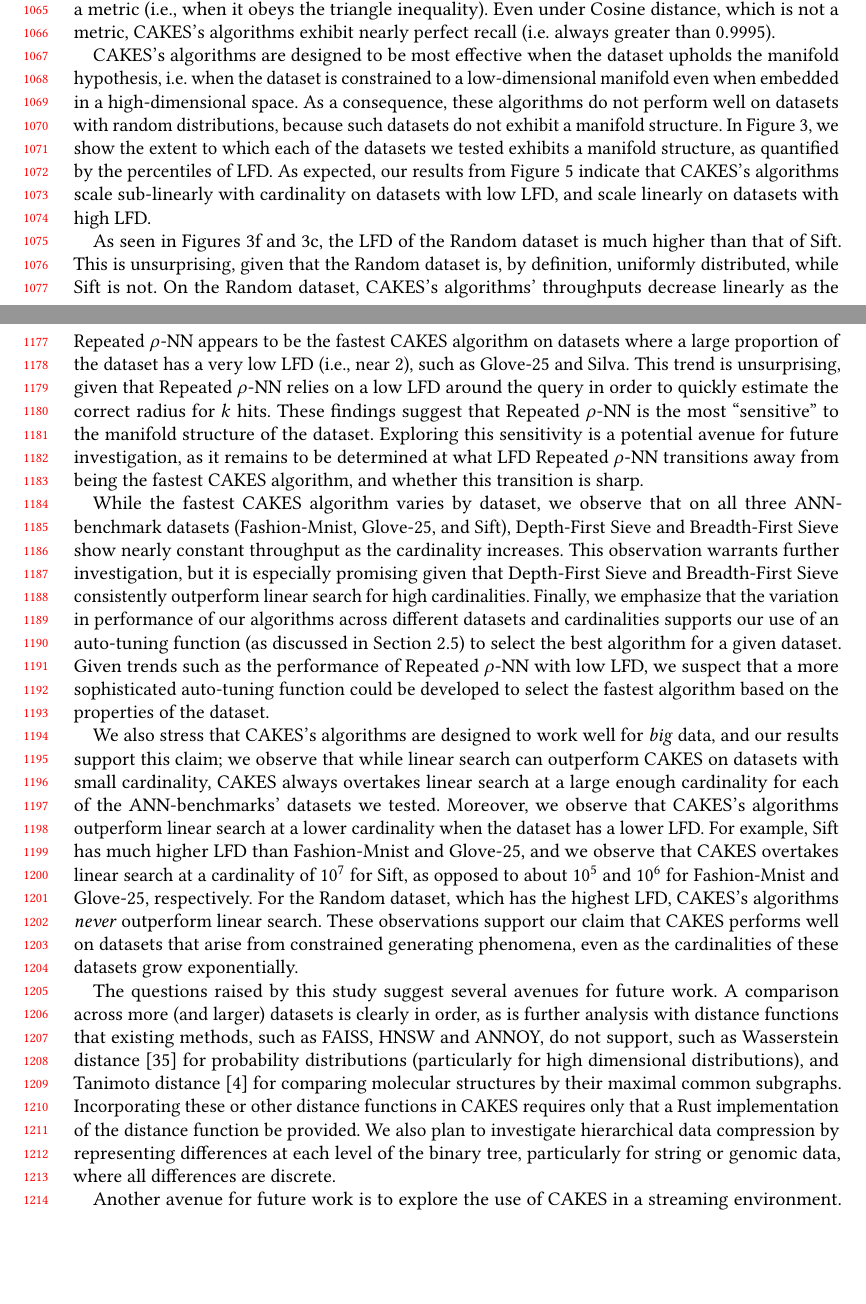
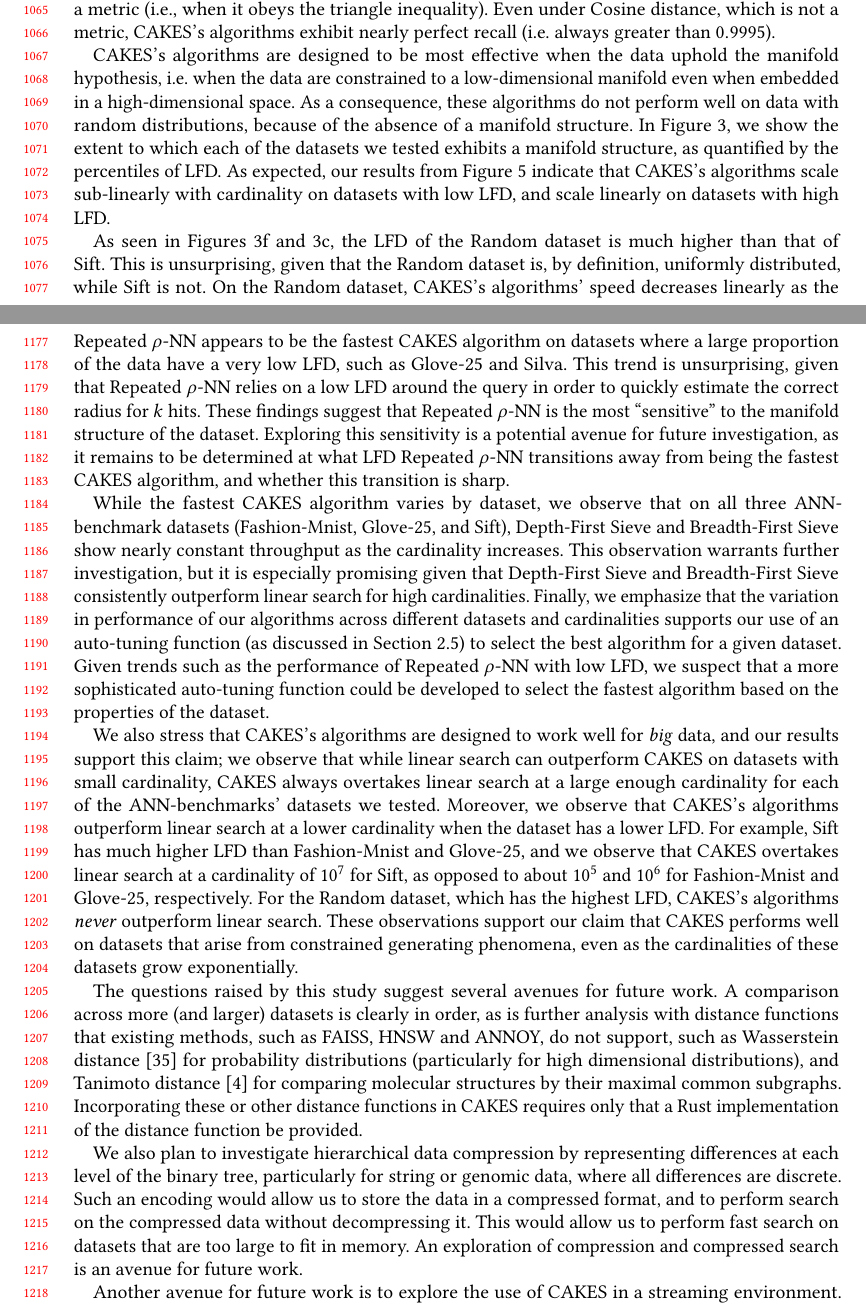
Before and after one commit to URI-ABD/cakes-paper, a LaTeX paper (paper.tex, which reads sections/5-discussion.tex): two parts of pages 22 and 25 of 27, joined at a grey line, cut so that both start at the same text, the shorter picture padded with empty space. Compiled offline with pdfLaTeX.

Commit message:
updates to discussion

```diff
--- a/sections/5-discussion.tex
+++ b/sections/5-discussion.tex
@@ -5,14 +5,14 @@ We have presented CAKES, a set of three algorithms for fast $k$-NN search that a
 CAKES's algorithms are exact when the distance function in use is a metric (i.e., when it obeys the triangle inequality).
 Even under Cosine distance, which is not a metric, CAKES's algorithms exhibit nearly perfect recall (i.e. always greater than $0.9995$).
 
-CAKES's algorithms are designed to be most effective when the dataset upholds the manifold hypothesis, i.e. when the dataset is constrained to a low-dimensional manifold even when embedded in a high-dimensional space.
-As a consequence, these algorithms do not perform well on datasets with random distributions, because such datasets do not exhibit a manifold structure.
+CAKES's algorithms are designed to be most effective when the data uphold the manifold hypothesis, i.e. when the data are constrained to a low-dimensional manifold even when embedded in a high-dimensional space.
+As a consequence, these algorithms do not perform well on data with random distributions, because of the absence of a manifold structure.
 In Figure~\ref{fig:results:lfd-plots}, we show the extent to which each of the datasets we tested exhibits a manifold structure, as quantified by the percentiles of LFD.
 As expected, our results from Figure~\ref{fig:results:scaling-plots} indicate that CAKES's algorithms scale sub-linearly with cardinality on datasets with low LFD, and scale linearly on datasets with high LFD.
 
 As seen in Figures~\ref{fig:results:random-lfd}~and~\ref{fig:results:sift-lfd}, the LFD of the Random dataset is much higher than that of Sift.
 This is unsurprising, given that the Random dataset is, by definition, uniformly distributed, while Sift is not.
-On the Random dataset, CAKES's algorithms' throughputs decrease linearly as the multiplier increases, while with Sift, Depth-First Sieve and Breadth-First Sieve both exhibit nearly constant throughput.
+On the Random dataset, CAKES's algorithms' speed decreases linearly as the multiplier increases, while with Sift, Depth-First Sieve and Breadth-First Sieve both exhibit nearly constant throughput.
 While Repeated $\rho$-NN does not exhibit near-constant throughput with Sift, the throughput decreases much more slowly than it does with the Random dataset.
 Since these two datasets have the same cardinality and embedding dimension, the aforementioned discrepancies show the effect of a manifold structure on algorithm performance.
 We emphasize that even though CAKES's algorithms are slower on the Random dataset, their recalls remain perfect at all multipliers.
@@ -24,7 +24,7 @@ CAKES's tree is orders of magnitude cheaper to build and CAKES's algorithms', wh
 We also note that the CAKES algorithm with the best throughput varies by dataset.
 For example, on Glove-25, Repeated $\rho$-NN exhibits the highest throughput of any CAKES algorithm, despite having the lowest throughput of the three on Sift and Fashion-Mnist.
 On Silva, Repeated $\rho$-NN is comparable to the other CAKES algorithms at low multipliers, but becomes the fastest at the higher multipliers.
-When we view these results in light of the LFD plots in Section~\ref{sec:results:lfd-of-datasets}, we realize that Repeated $\rho$-NN appears to be the fastest CAKES algorithm on datasets where a large proportion of the dataset has a very low LFD (i.e., near $2$), such as Glove-25 and Silva.
+When we view these results in light of the LFD plots in Figure~\ref{fig:results:lfd-plots}, we realize that Repeated $\rho$-NN appears to be the fastest CAKES algorithm on datasets where a large proportion of the data have a very low LFD, such as Glove-25 and Silva.
 This trend is unsurprising, given that Repeated $\rho$-NN relies on a low LFD around the query in order to quickly estimate the correct radius for $k$ hits.
 These findings suggest that Repeated $\rho$-NN is the most ``sensitive'' to the manifold structure of the dataset.
 Exploring this sensitivity is a potential avenue for future investigation, as it remains to be determined at what LFD Repeated $\rho$-NN transitions away from being the fastest CAKES algorithm, and whether this transition is sharp.
@@ -44,14 +44,11 @@ These observations support our claim that CAKES performs well on datasets that a
 The questions raised by this study suggest several avenues for future work.
 A comparison across more (and larger) datasets is clearly in order, as is further analysis with distance functions that existing methods, such as FAISS, HNSW and ANNOY, do not support, such as Wasserstein distance~\cite{vallender1974calculation} for probability distributions (particularly for high dimensional distributions), and Tanimoto distance~\cite{bajusz2015tanimoto} for comparing molecular structures by their maximal common subgraphs.
 Incorporating these or other distance functions in CAKES requires only that a Rust implementation of the distance function be provided.
+
 We also plan to investigate hierarchical data compression by representing differences at each level of the binary tree, particularly for string or genomic data, where all differences are discrete.
-
-
-% When we descend some levels in the cluster tree, it takes fewer bits to encode each point in terms of the center because the radii decrease.
-% However, each descent of a level in the cluster tree increases the bit-cost of specifying a particular cluster.
-% This presents the following tradeoff:
-% \emph{How do we algorithmically determine the depth to which we should cluster a dataset to achieve optimal compression?}
-% In our future work, we will explore which properties of the dataset and of clusters can inform this optimal depth.
+Such an encoding would allow us to store the data in a compressed format, and to perform search on the compressed data without decompressing it.
+This would allow us to perform fast search on datasets that are too large to fit in memory.
+An exploration of compression and compressed search is an avenue for future work.
 
 Another avenue for future work is to explore the use of CAKES in a streaming environment.
 This would require the ability to perform ``online'' updates to the tree as points are added to or deleted from the dataset.
```
Also changed, not shown: sections/5-discussion.tex (2 more changed lines).
